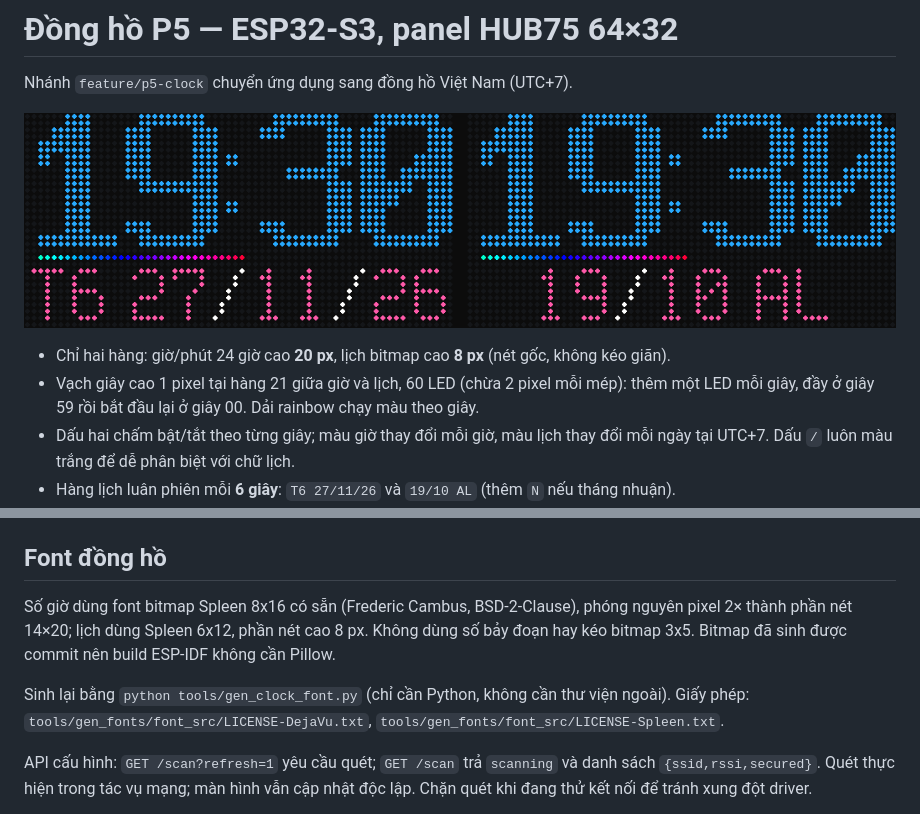
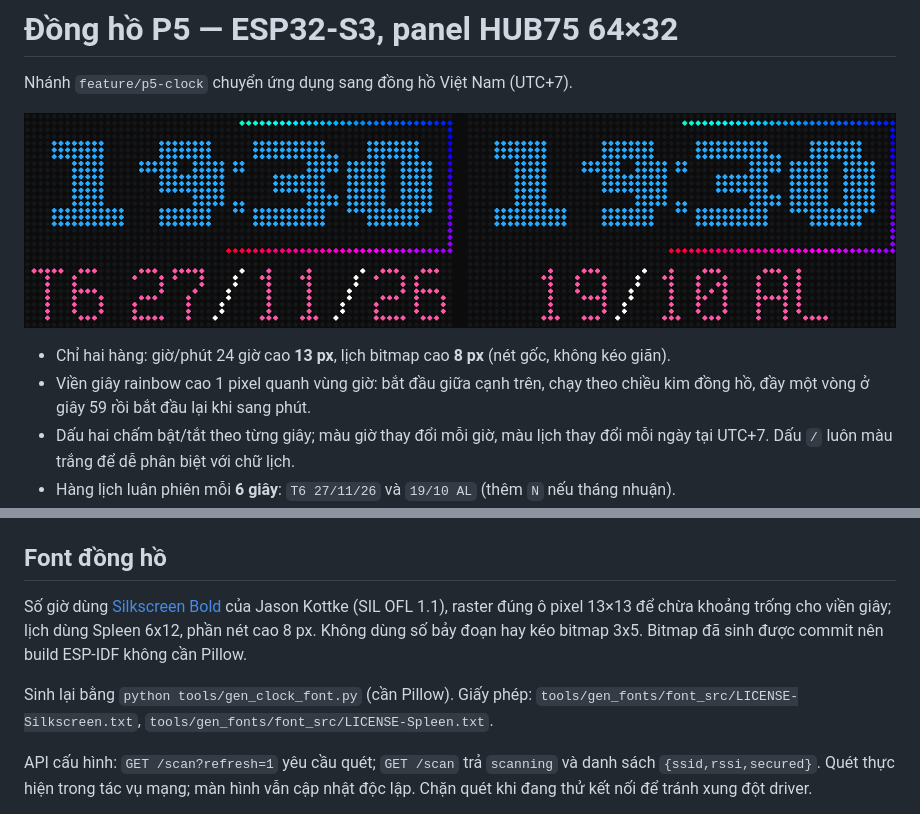
Before and after one commit to Hoangminhfcb/esp32-p5-clock, a Markdown page: README.md, 2 parts joined by grey strips. Drawn GitHub-style; pictures changed too: docs/clock-preview.png.

Commit message:
feat: use compact Silkscreen Bold and wrap seconds around clock

```diff
--- a/README.md
+++ b/README.md
@@ -4,8 +4,8 @@ Nhánh `feature/p5-clock` chuyển ứng dụng sang đồng hồ Việt Nam (UT
 
 ![Xem trước bitmap giờ và lịch](docs/clock-preview.png)
 
-- Chỉ hai hàng: giờ/phút 24 giờ cao **20 px**, lịch bitmap cao **8 px** (nét gốc, không kéo giãn).
-- Vạch giây cao 1 pixel tại hàng 21 giữa giờ và lịch, 60 LED (chừa 2 pixel mỗi mép): thêm một LED mỗi giây, đầy ở giây 59 rồi bắt đầu lại ở giây 00. Dải rainbow chạy màu theo giây.
+- Chỉ hai hàng: giờ/phút 24 giờ cao **13 px**, lịch bitmap cao **8 px** (nét gốc, không kéo giãn).
+- Viền giây rainbow cao 1 pixel quanh vùng giờ: bắt đầu giữa cạnh trên, chạy theo chiều kim đồng hồ, đầy một vòng ở giây 59 rồi bắt đầu lại khi sang phút.
 - Dấu hai chấm bật/tắt theo từng giây; màu giờ thay đổi mỗi giờ, màu lịch thay đổi mỗi ngày tại UTC+7. Dấu `/` luôn màu trắng để dễ phân biệt với chữ lịch.
 - Hàng lịch luân phiên mỗi **6 giây**: `T6 27/11/26` và `19/10 AL` (thêm `N` nếu tháng nhuận).
 - Khi đổi lịch, dòng mới trượt lên trong **400 ms**; giờ luôn đứng yên. Có thể chỉnh trong `main/config/app_config.h`.
@@ -61,9 +61,9 @@ Mã ứng dụng bảng chữ/ghép màn hình cũ vẫn được giữ làm tha
 
 ## Font đồng hồ
 
-Số giờ dùng font bitmap Spleen 8x16 có sẵn (Frederic Cambus, BSD-2-Clause), phóng nguyên pixel 2× thành phần nét 14×20; lịch dùng Spleen 6x12, phần nét cao 8 px. Không dùng số bảy đoạn hay kéo bitmap 3x5. Bitmap đã sinh được commit nên build ESP-IDF không cần Pillow.
+Số giờ dùng [Silkscreen Bold](https://github.com/googlefonts/silkscreen) của Jason Kottke (SIL OFL 1.1), raster đúng ô pixel 13×13 để chừa khoảng trống cho viền giây; lịch dùng Spleen 6x12, phần nét cao 8 px. Không dùng số bảy đoạn hay kéo bitmap 3x5. Bitmap đã sinh được commit nên build ESP-IDF không cần Pillow.
 
-Sinh lại bằng `python tools/gen_clock_font.py` (chỉ cần Python, không cần thư viện ngoài). Giấy phép: `tools/gen_fonts/font_src/LICENSE-DejaVu.txt`, `tools/gen_fonts/font_src/LICENSE-Spleen.txt`.
+Sinh lại bằng `python tools/gen_clock_font.py` (cần Pillow). Giấy phép: `tools/gen_fonts/font_src/LICENSE-Silkscreen.txt`, `tools/gen_fonts/font_src/LICENSE-Spleen.txt`.
 
 API cấu hình: `GET /scan?refresh=1` yêu cầu quét; `GET /scan` trả `scanning` và danh sách `{ssid,rssi,secured}`. Quét thực hiện trong tác vụ mạng; màn hình vẫn cập nhật độc lập. Chặn quét khi đang thử kết nối để tránh xung đột driver.
 
```
Also changed, not shown: CHANGELOG.md (+6 -0 lines), 7 other files.
